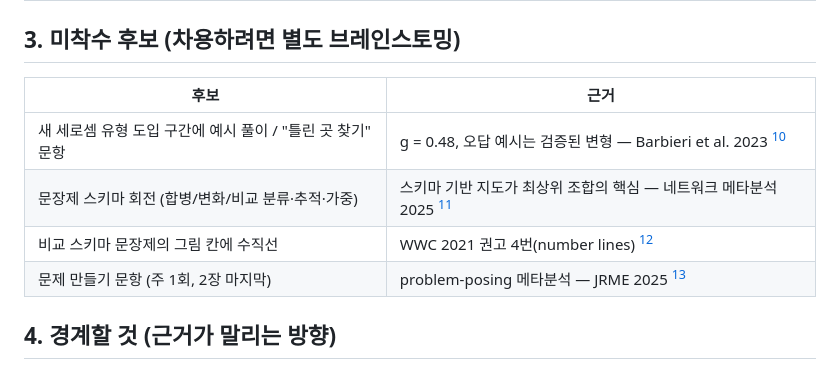
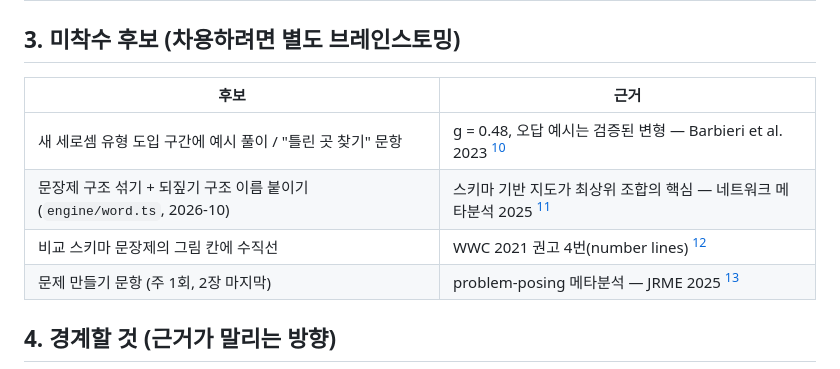
Before and after one commit to watson-develop/haruchi, a Markdown page: docs/reference/learning-science-evidence.md, the part around the change. Drawn GitHub-style.

```diff
--- a/docs/reference/learning-science-evidence.md
+++ b/docs/reference/learning-science-evidence.md
@@ -35,12 +35,12 @@ EBS 매핑 문서(`ebs-manjeomwang-lecture-mapping.md`)와 같은 취급.
 
 ## 3. 미착수 후보 (차용하려면 별도 브레인스토밍)
 
-| 후보                                                       | 근거                                                                      |
-| ---------------------------------------------------------- | ------------------------------------------------------------------------- |
-| 새 세로셈 유형 도입 구간에 예시 풀이 / "틀린 곳 찾기" 문항 | g = 0.48, 오답 예시는 검증된 변형 — Barbieri et al. 2023 [^worked]        |
-| 문장제 스키마 회전 (합병/변화/비교 분류·추적·가중)         | 스키마 기반 지도가 최상위 조합의 핵심 — 네트워크 메타분석 2025 [^network] |
-| 비교 스키마 문장제의 그림 칸에 수직선                      | WWC 2021 권고 4번(number lines) [^wwc]                                    |
-| 문제 만들기 문항 (주 1회, 2장 마지막)                      | problem-posing 메타분석 — JRME 2025 [^posing]                             |
+| 후보                                                                   | 근거                                                                      |
+| ---------------------------------------------------------------------- | ------------------------------------------------------------------------- |
+| 새 세로셈 유형 도입 구간에 예시 풀이 / "틀린 곳 찾기" 문항             | g = 0.48, 오답 예시는 검증된 변형 — Barbieri et al. 2023 [^worked]        |
+| 문장제 구조 섞기 + 되짚기 구조 이름 붙이기 (`engine/word.ts`, 2026-10) | 스키마 기반 지도가 최상위 조합의 핵심 — 네트워크 메타분석 2025 [^network] |
+| 비교 스키마 문장제의 그림 칸에 수직선                                  | WWC 2021 권고 4번(number lines) [^wwc]                                    |
+| 문제 만들기 문항 (주 1회, 2장 마지막)                                  | problem-posing 메타분석 — JRME 2025 [^posing]                             |
 
 ## 4. 경계할 것 (근거가 말리는 방향)
 
```
Also changed, not shown: docs/PRD.md (+16 -7 lines), docs/superpowers/HANDOFF.md (+2 -0 lines).
